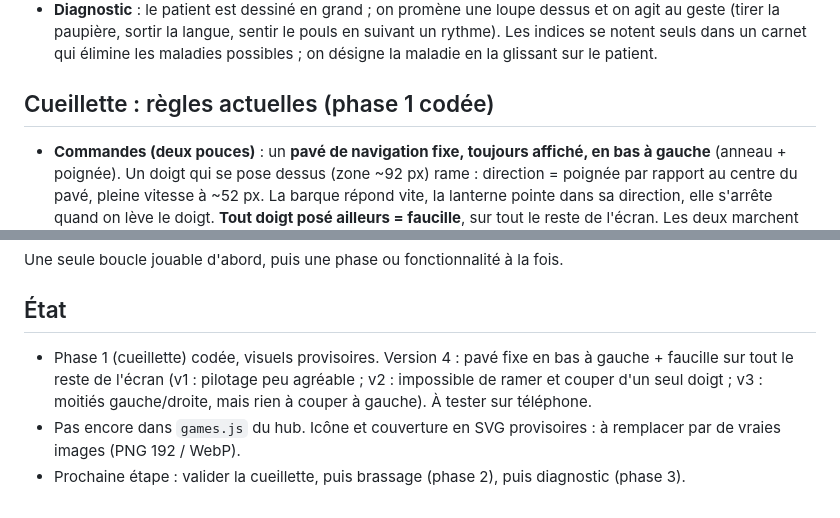
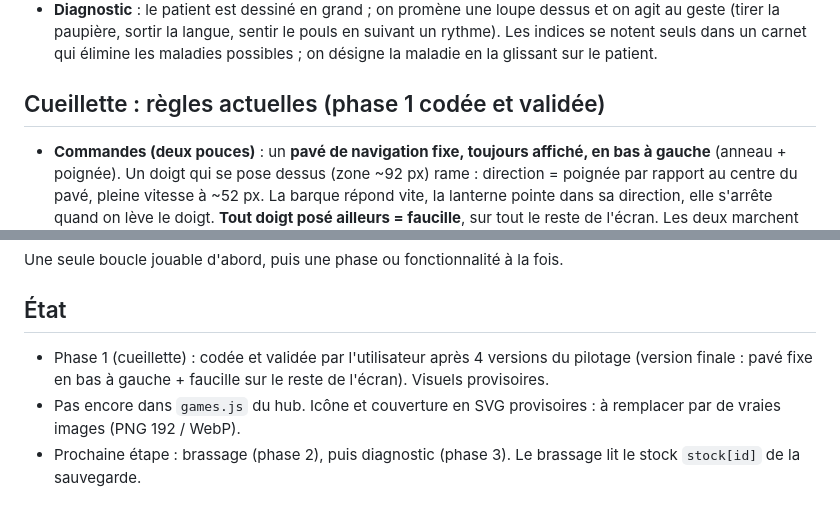
Before and after one commit to Keismey/Les-Fioles-du-Marais, a Markdown page: GDD.md, 2 parts joined by grey strips. Rendered like a GitHub page.

Commit message:
GDD : phase 1 validée

```diff
--- a/GDD.md
+++ b/GDD.md
@@ -21,7 +21,7 @@ Liens : les patients indiquent quoi chercher ; les recettes débloquées changen
 - **Dosage** : on maintient le doigt sur une fiole pour verser dans le chaudron, on relâche pour arrêter. Le liquide change de couleur et de niveau en direct ; on touille en cercles pour mélanger et contrôler la chaleur. Cible = une couleur et un niveau à atteindre ; trop verser gâche la potion.
 - **Diagnostic** : le patient est dessiné en grand ; on promène une loupe dessus et on agit au geste (tirer la paupière, sortir la langue, sentir le pouls en suivant un rythme). Les indices se notent seuls dans un carnet qui élimine les maladies possibles ; on désigne la maladie en la glissant sur le patient.
 
-## Cueillette : règles actuelles (phase 1 codée)
+## Cueillette : règles actuelles (phase 1 codée et validée)
 - **Commandes (deux pouces)** : un **pavé de navigation fixe, toujours affiché, en bas à gauche** (anneau + poignée). Un doigt qui se pose dessus (zone ~92 px) rame : direction = poignée par rapport au centre du pavé, pleine vitesse à ~52 px. La barque répond vite, la lanterne pointe dans sa direction, elle s'arrête quand on lève le doigt. **Tout doigt posé ailleurs = faucille**, sur tout le reste de l'écran. Les deux marchent en même temps. Caméra douce qui regarde un peu devant.
 - **Faucille** : trait rapide (> 200 px/s) qui croise une plante à portée de la barque (~105 px) et éclairée.
 - **Qualité** : les plantes pulsent ; plus elle brille fort au moment du trait, meilleure est la qualité (★ à ★★★). Une ★★★ rend +4 d'huile.
@@ -54,6 +54,6 @@ Portrait, FR/EN via `?lang=`, `ks-back.js` (copié d'un autre jeu du hub), clé
 Une seule boucle jouable d'abord, puis une phase ou fonctionnalité à la fois.
 
 ## État
-- Phase 1 (cueillette) codée, visuels provisoires. Version 4 : pavé fixe en bas à gauche + faucille sur tout le reste de l'écran (v1 : pilotage peu agréable ; v2 : impossible de ramer et couper d'un seul doigt ; v3 : moitiés gauche/droite, mais rien à couper à gauche). À tester sur téléphone.
+- Phase 1 (cueillette) : codée et validée par l'utilisateur après 4 versions du pilotage (version finale : pavé fixe en bas à gauche + faucille sur le reste de l'écran). Visuels provisoires.
 - Pas encore dans `games.js` du hub. Icône et couverture en SVG provisoires : à remplacer par de vraies images (PNG 192 / WebP).
-- Prochaine étape : valider la cueillette, puis brassage (phase 2), puis diagnostic (phase 3).
+- Prochaine étape : brassage (phase 2), puis diagnostic (phase 3). Le brassage lit le stock `stock[id]` de la sauvegarde.
```
